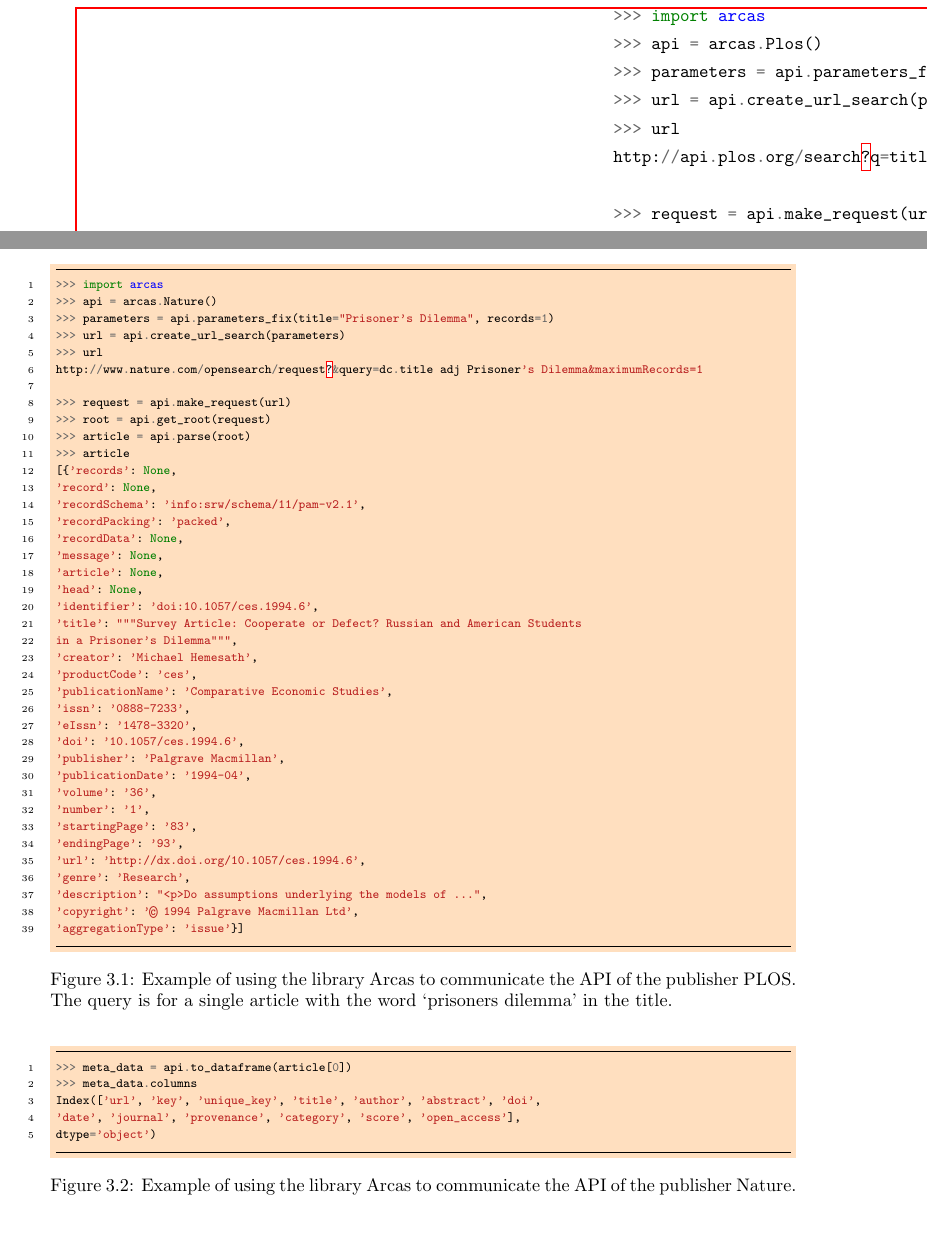
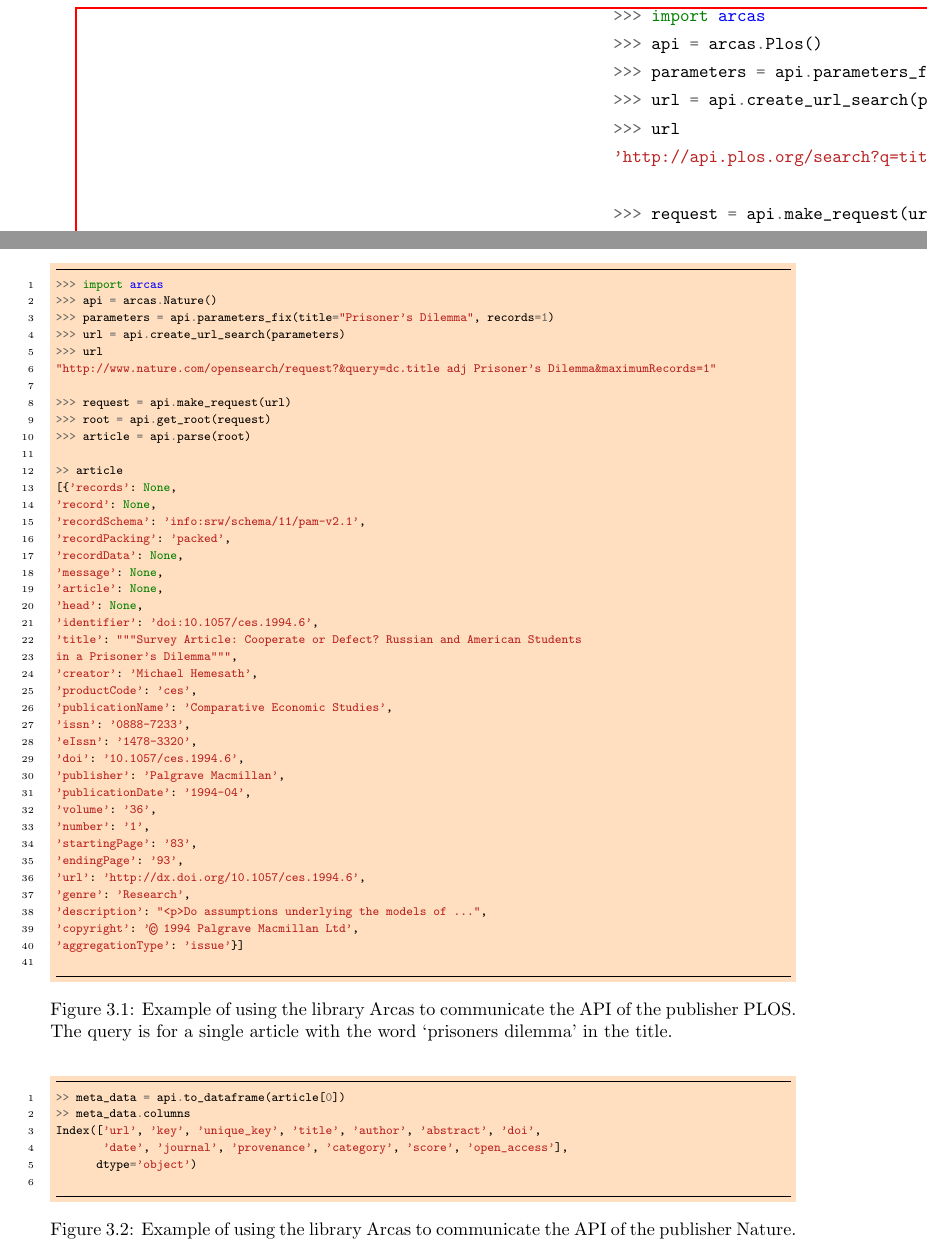
Before and after one commit to Nikoleta-v3/Thesis, a LaTeX thesis (main.tex, which reads src/chapters/03/main.tex): two parts of pages 11 and 30 of 94, joined at a grey line, cut so that both start at the same text, the shorter picture padded with empty space. Compiled offline with pdfLaTeX; a LaTeX package or settings file that is missing is left out.

Commit message:
tweaks to pass doctests

```diff
--- a/src/chapters/03/main.tex
+++ b/src/chapters/03/main.tex
@@ -158,12 +158,13 @@ show the metadata of the article received by each source.
 >>> parameters = api.parameters_fix(title="Prisoner's Dilemma", records=1)
 >>> url = api.create_url_search(parameters)
 >>> url
-http://api.plos.org/search?q=title:"Prisoner\'s Dilemma"&rows=1
+'http://api.plos.org/search?q=title:"Prisoner\'s Dilemma"&rows=1'
 
 >>> request = api.make_request(url)
 >>> root = api.get_root(request)
 >>> article = api.parse(root)
->>> article
+
+>> article
 [{'id': '10.1371/journal.pone.0028576',
 'journal': 'PLoS ONE',
 'eissn': '1932-6203',
@@ -196,12 +198,13 @@ the title.}\label{fig:arcas_query_plos}
 >>> parameters = api.parameters_fix(title="Prisoner's Dilemma", records=1)
 >>> url = api.create_url_search(parameters)
 >>> url
-http://www.nature.com/opensearch/request?&query=dc.title adj Prisoner's Dilemma&maximumRecords=1
+"http://www.nature.com/opensearch/request?&query=dc.title adj Prisoner's Dilemma&maximumRecords=1"
 
 >>> request = api.make_request(url)
 >>> root = api.get_root(request)
 >>> article = api.parse(root)
->>> article
+
+>> article
 [{'records': None,
 'record': None,
 'recordSchema': 'info:srw/schema/11/pam-v2.1',
```
Also changed, not shown: src/chapters/03/main.tex (7 more changed lines), 1 other file. Lines whose indentation alone changed are shown as unchanged.
